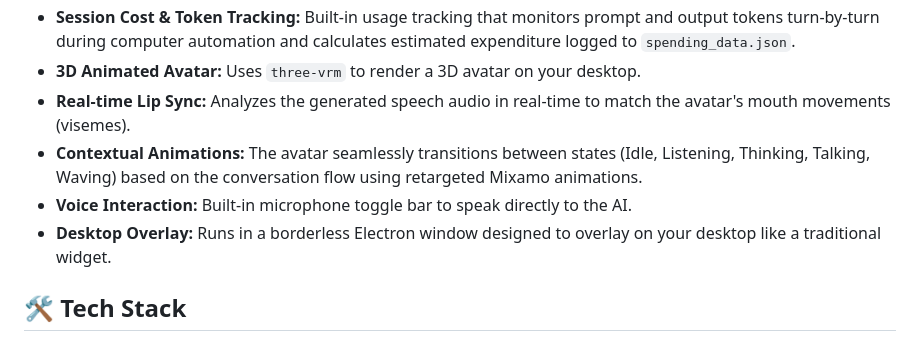
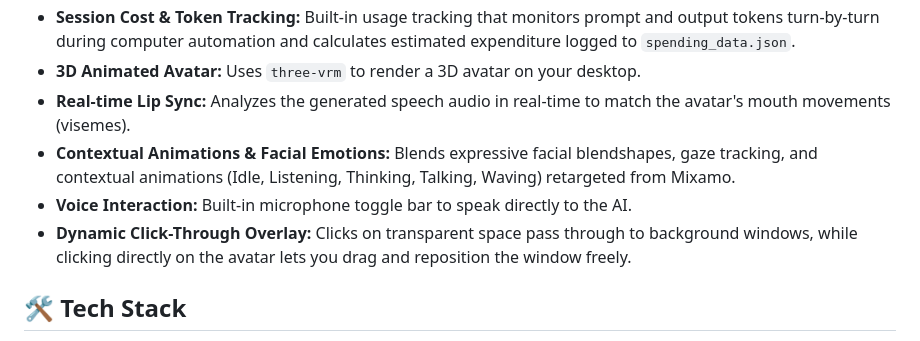
Before and after one commit to GWSuryaYT/AI---Overtake, a Markdown page: README.md, the part around the change. Rendered like a GitHub page.

```diff
--- a/README.md
+++ b/README.md
@@ -12,9 +12,9 @@ The frontend features a fully rigged and animated 3D anime avatar (VRM format) t
 * **Session Cost & Token Tracking:** Built-in usage tracking that monitors prompt and output tokens turn-by-turn during computer automation and calculates estimated expenditure logged to `spending_data.json`.
 * **3D Animated Avatar:** Uses `three-vrm` to render a 3D avatar on your desktop.
 * **Real-time Lip Sync:** Analyzes the generated speech audio in real-time to match the avatar's mouth movements (visemes).
-* **Contextual Animations:** The avatar seamlessly transitions between states (Idle, Listening, Thinking, Talking, Waving) based on the conversation flow using retargeted Mixamo animations.
+* **Contextual Animations & Facial Emotions:** Blends expressive facial blendshapes, gaze tracking, and contextual animations (Idle, Listening, Thinking, Talking, Waving) retargeted from Mixamo.
 * **Voice Interaction:** Built-in microphone toggle bar to speak directly to the AI.
-* **Desktop Overlay:** Runs in a borderless Electron window designed to overlay on your desktop like a traditional widget.
+* **Dynamic Click-Through Overlay:** Clicks on transparent space pass through to background windows, while clicking directly on the avatar lets you drag and reposition the window freely.
 
 ## 🛠️ Tech Stack
 
```
